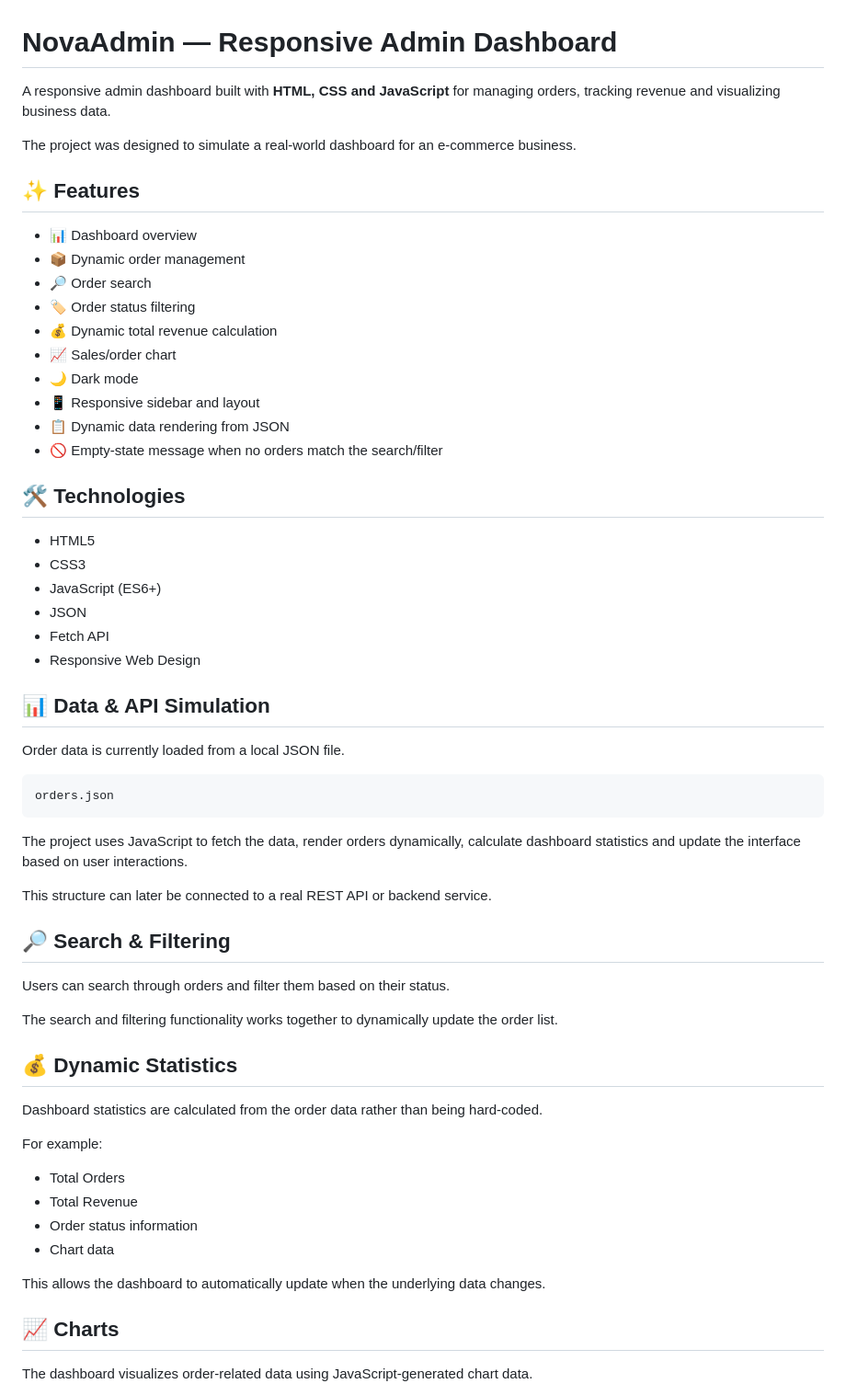
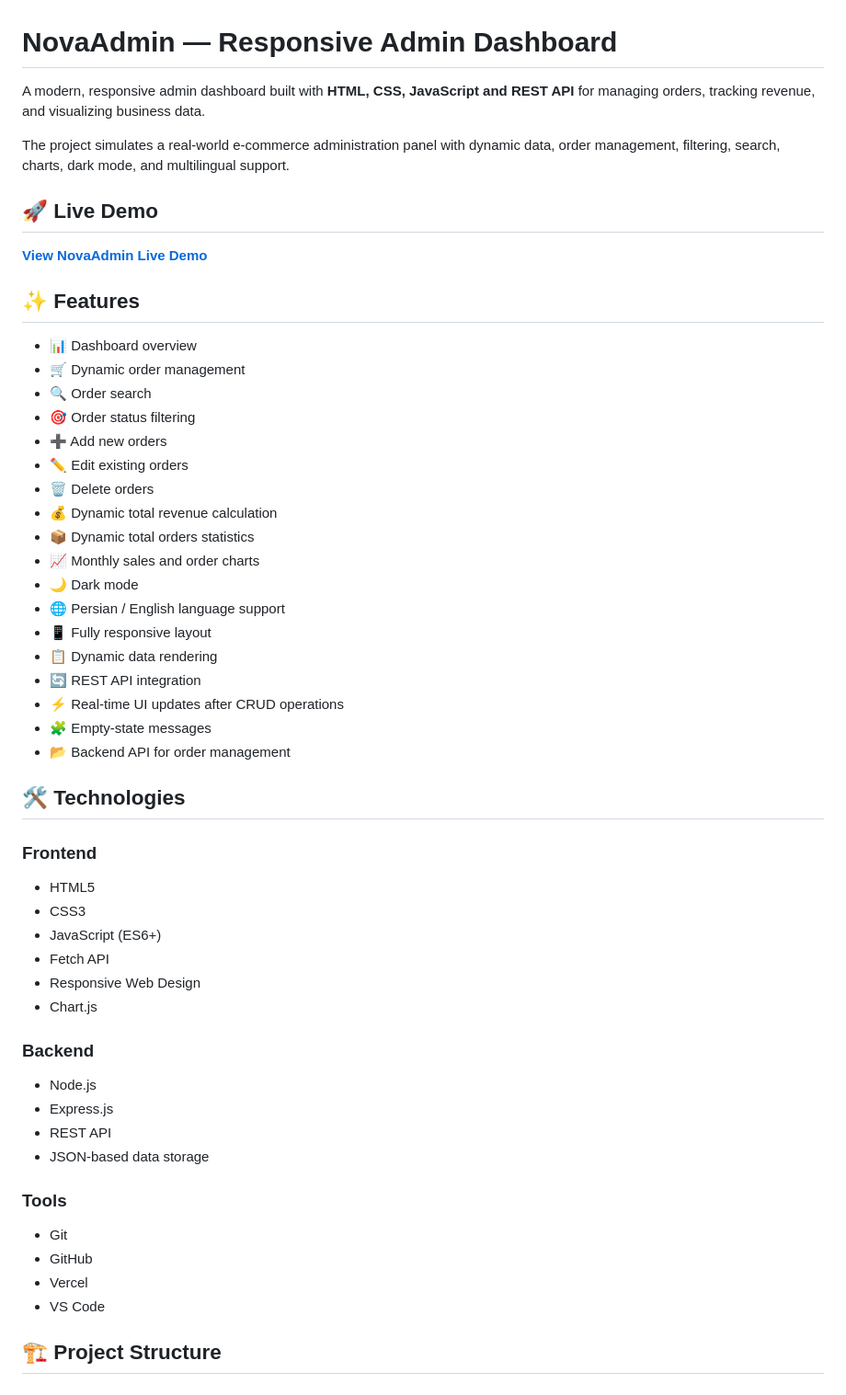
Before and after one commit to mohsen-goli/Dashboard-project, a Markdown page: README.md, the part around one of its changes. Shown at 92% size. Rendered like a GitHub page.

````diff
--- a/README.md
+++ b/README.md
@@ -1,63 +1,59 @@
 # NovaAdmin — Responsive Admin Dashboard
 
-A responsive admin dashboard built with **HTML, CSS and JavaScript** for managing orders, tracking revenue and visualizing business data.
+A modern, responsive admin dashboard built with **HTML, CSS, JavaScript and REST API** for managing orders, tracking revenue, and visualizing business data.
 
-The project was designed to simulate a real-world dashboard for an e-commerce business.
+The project simulates a real-world e-commerce administration panel with dynamic data, order management, filtering, search, charts, dark mode, and multilingual support.
+
+## 🚀 Live Demo
+
+**[View NovaAdmin Live Demo](https://nova-admin-dashboard-two.vercel.app/)**
 
 ## ✨ Features
 
 * 📊 Dashboard overview
-* 📦 Dynamic order management
-* 🔎 Order search
-* 🏷️ Order status filtering
+* 🛒 Dynamic order management
+* 🔍 Order search
+* 🎯 Order status filtering
+* ➕ Add new orders
+* ✏️ Edit existing orders
+* 🗑️ Delete orders
 * 💰 Dynamic total revenue calculation
-* 📈 Sales/order chart
+* 📦 Dynamic total orders statistics
+* 📈 Monthly sales and order charts
 * 🌙 Dark mode
-* 📱 Responsive sidebar and layout
-* 📋 Dynamic data rendering from JSON
-* 🚫 Empty-state message when no orders match the search/filter
+* 🌐 Persian / English language support
+* 📱 Fully responsive layout
+* 📋 Dynamic data rendering
+* 🔄 REST API integration
+* ⚡ Real-time UI updates after CRUD operations
+* 🧩 Empty-state messages
+* 📂 Backend API for order management
 
 ## 🛠️ Technologies
+
+### Frontend
 
 * HTML5
 * CSS3
 * JavaScript (ES6+)
-* JSON
 * Fetch API
 * Responsive Web Design
+* Chart.js
 
-## 📊 Data & API Simulation
+### Backend
 
-Order data is currently loaded from a local JSON file.
+* Node.js
+* Express.js
+* REST API
+* JSON-based data storage
+
+### Tools
+
+* Git
+* GitHub
+* Vercel
+* VS Code
+
+## 🏗️ Project Structure
 
 ```text
-orders.json
-```
-
-The project uses JavaScript to fetch the data, render orders dynamically, calculate dashboard statistics and update the interface based on user interactions.
-
-This structure can later be connected to a real REST API or backend service.
-
-## 🔎 Search & Filtering
-
-Users can search through orders and filter them based on their status.
-
-The search and filtering functionality works together to dynamically update the order list.
-
-## 💰 Dynamic Statistics
-
-Dashboard statistics are calculated from the order data rather than being hard-coded.
-
-For example:
-
-* Total Orders
-* Total Revenue
-* Order status information
-* Chart data
-
-This allows the dashboard to automatically update when the underlying data changes.
-
-## 📈 Charts
-
-The dashboard visualizes order-related data using JavaScript-generated chart data.
-
````
Also changed, not shown: other parts of README.md (+118 -55 lines).
